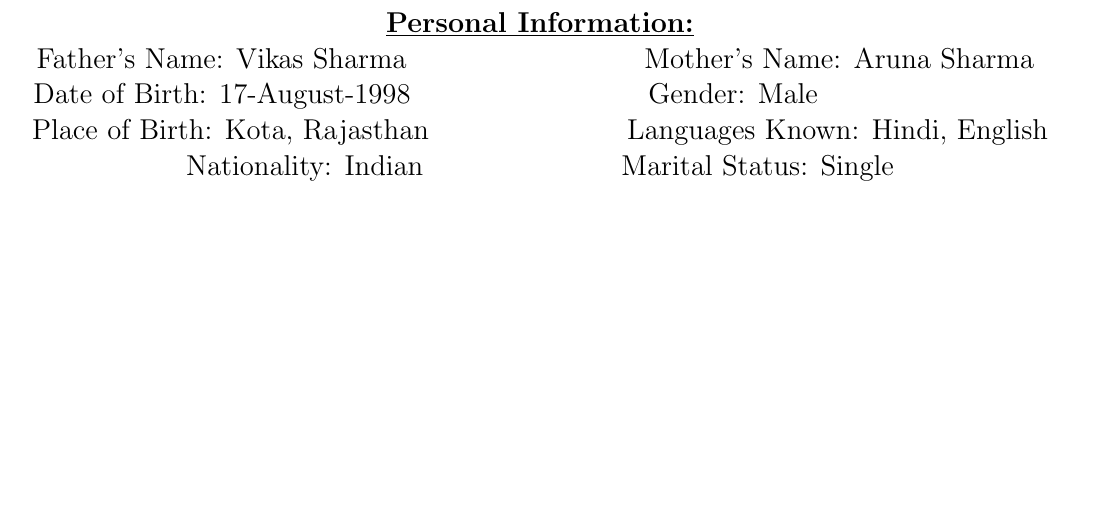
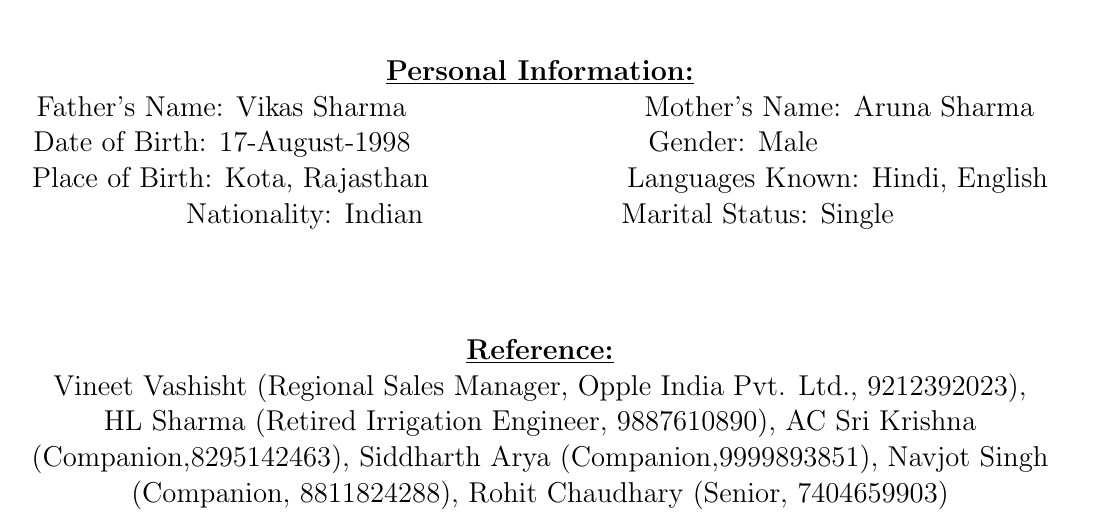
Before and after one commit to KartikVash-KV/Kartik_RESUME, a LaTeX CV (resume_kartik.tex): part of page 4 of 4, cut so that both start at the same text, the shorter picture padded with empty space. Compiled offline with pdfLaTeX.

Commit message:
Reference

```diff
--- a/resume_kartik.tex
+++ b/resume_kartik.tex
@@ -143,4 +143,9 @@
 
 \large{Nationality: Indian \hspace{90pt} Marital Status: Single}
 
+\vspace{50pt}
+\textbf{\large{\underline{Reference:}}}
+
+\large{Vineet Vashisht (Regional Sales Manager, Opple India Pvt. Ltd., 9212392023), \hspace{100pt}HL Sharma (Retired Irrigation Engineer, 9887610890), AC Sri Krishna (Companion,8295142463), Siddharth Arya (Companion,9999893851), Navjot Singh (Companion, 8811824288), Rohit Chaudhary (Senior, 7404659903)}
+
 \end{document}
```
Also changed, not shown: resume_kartik.pdf, 2 other files.
